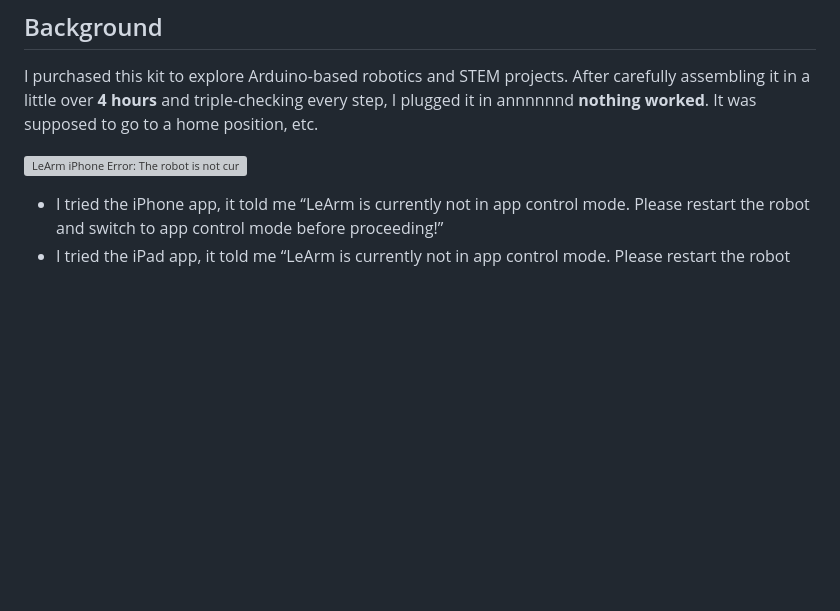
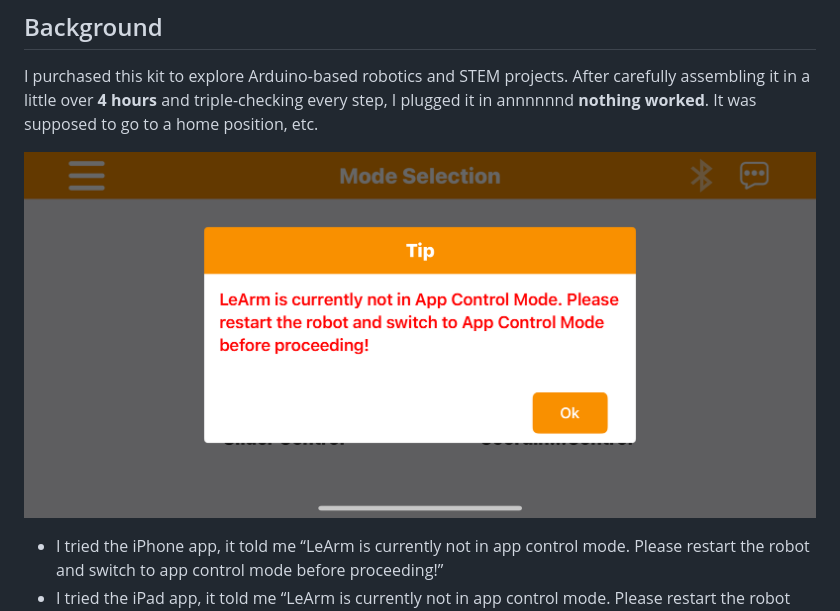
Before and after one commit to TheKicker/hiwonder-learm-open-source, a Markdown page: README.md, the part around the change. GitHub-like rendering; blank space fills up the shorter version; grey boxes are pictures that could not be loaded.

```diff
--- a/README.md
+++ b/README.md
@@ -25,7 +25,7 @@ ESP32 by Espressif Systems: 3.3.2
 
 I purchased this kit to explore Arduino-based robotics and STEM projects. After carefully assembling it in a little over **4 hours** and triple-checking every step, I plugged it in annnnnnd **nothing worked**.  It was supposed to go to a home position, etc.
 
-![LeArm iPhone Error: The robot is not currently in app control mode](reference-materials/iphone-error.png)
+![LeArm iPhone Error: The robot is not currently in app control mode](reference-materials/iphone-error.PNG)
 
 - I tried the iPhone app, it told me “LeArm is currently not in app control mode. Please restart the robot and switch to app control mode before proceeding!”
 - I tried the iPad app, it told me “LeArm is currently not in app control mode. Please restart the robot and switch to app control mode before proceeding!”
```
